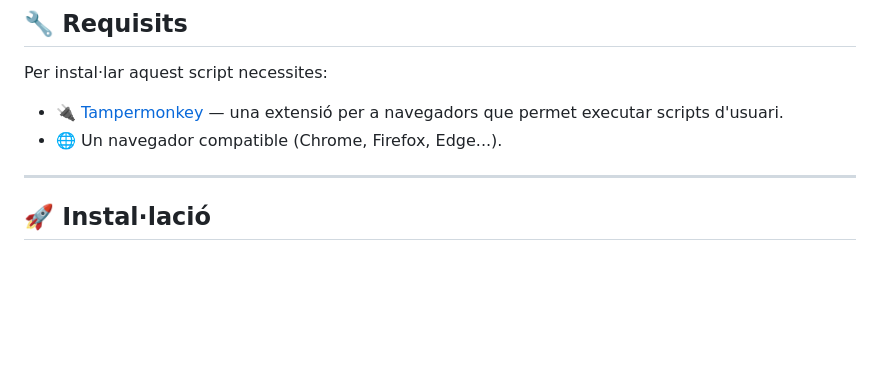
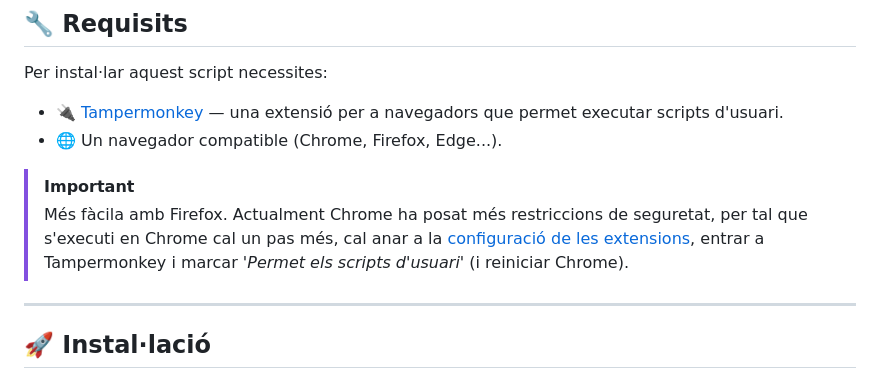
Before and after one commit to ctrl-alt-d/EsferaPowerToys, a Markdown page: README.md, the part around the change. Drawn GitHub-style; blank space fills up the shorter version.

Commit message:
Disclaimer activar a Chrome

```diff
--- a/README.md
+++ b/README.md
@@ -16,6 +16,11 @@ Per instal·lar aquest script necessites:
 
 - 🔌 [Tampermonkey](https://www.tampermonkey.net/) — una extensió per a navegadors que permet executar scripts d'usuari.
 - 🌐 Un navegador compatible (Chrome, Firefox, Edge...).
+
+
+> [!IMPORTANT]
+> Més fàcila amb Firefox. Actualment Chrome ha posat més restriccions de seguretat, per tal que s'executi en Chrome cal un pas més, cal anar a la [configuració de les extensions]( chrome://extensions/), entrar a Tampermonkey i marcar _'Permet els scripts d'usuari'_ (i reiniciar Chrome).
+
 
 ---
 
```
